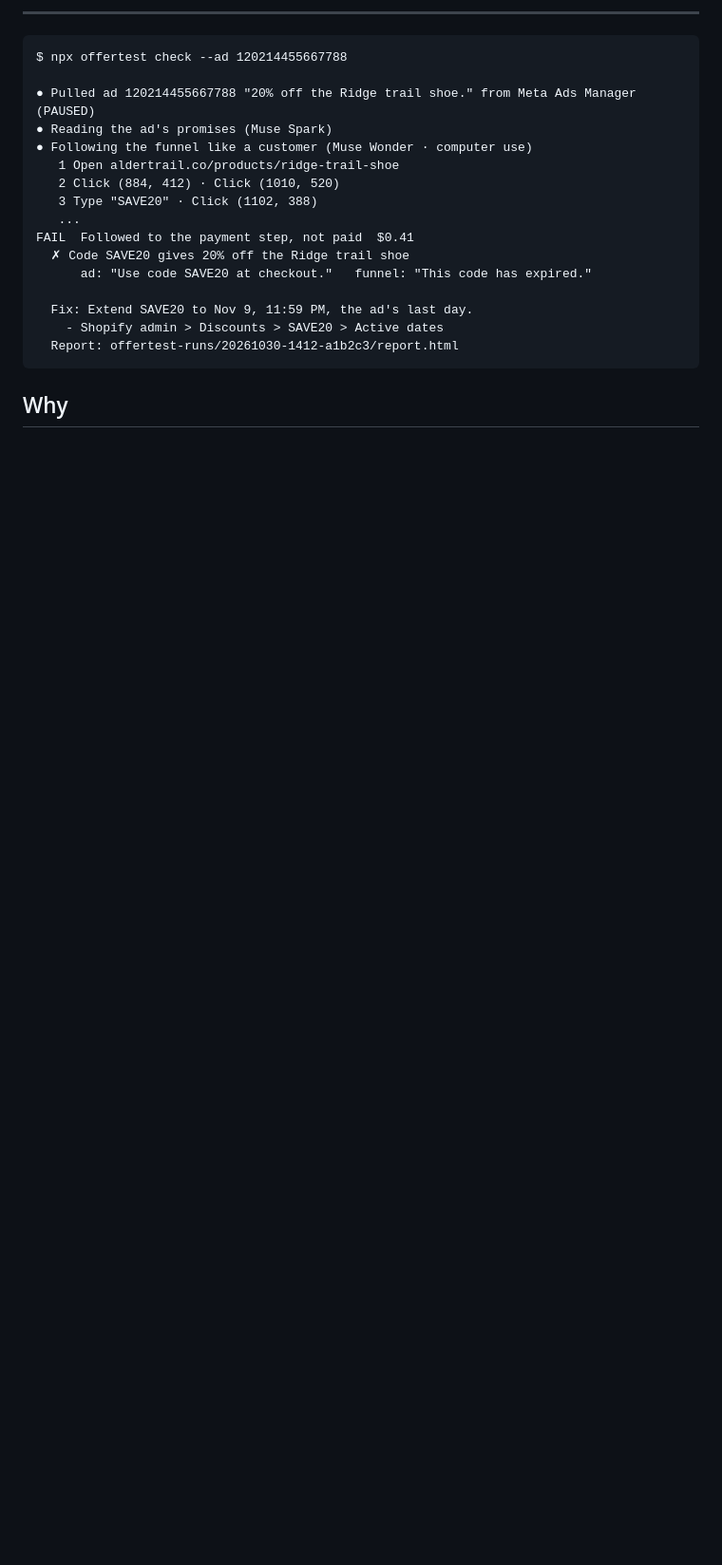
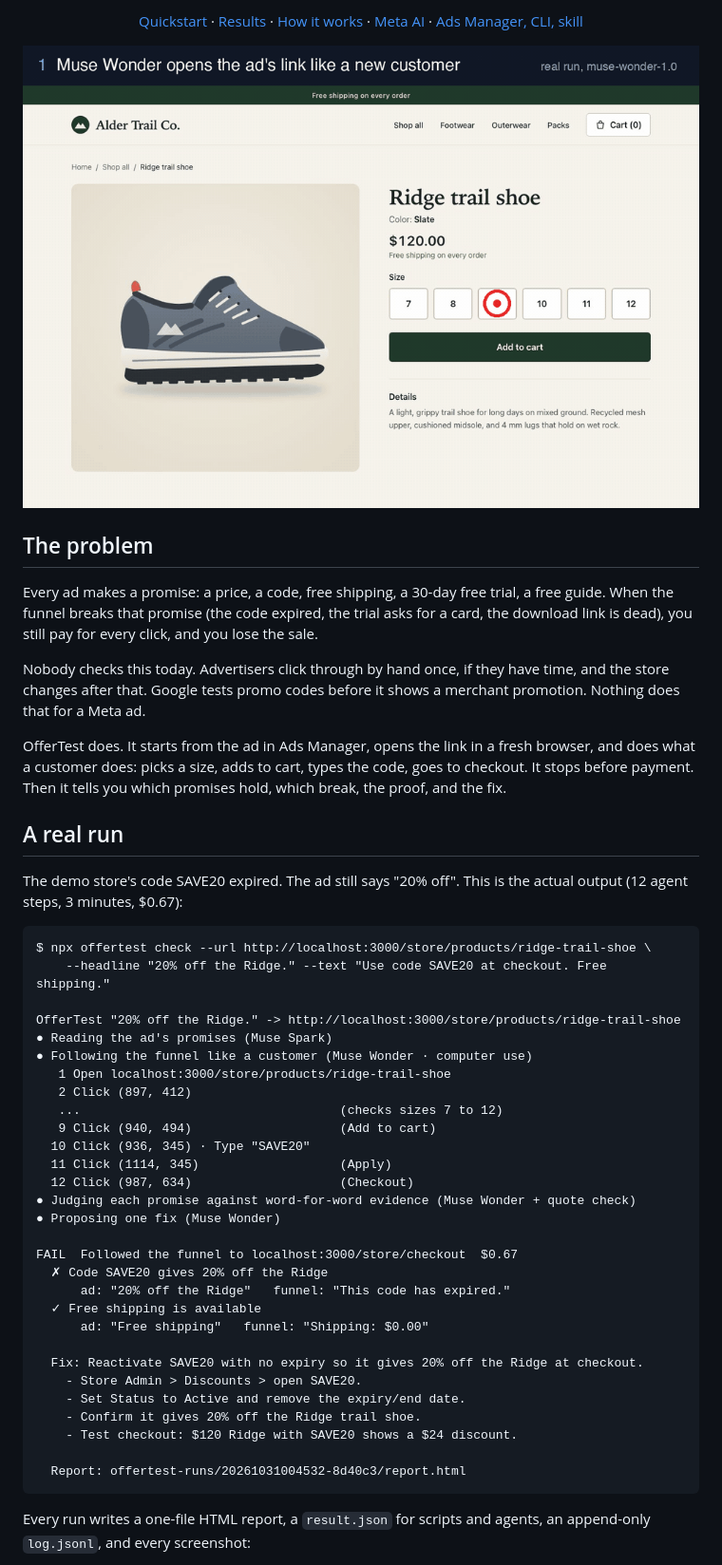
Before and after one commit to leonardo-vanschaik/offertest-ai, a Markdown page: README.md, the part around one of its changes. Shown at 95% size. Drawn GitHub-style; pictures changed too: docs/assets/demo.gif (added); blank space fills up the shorter version.

````diff
--- a/README.md
+++ b/README.md
@@ -18,28 +19,60 @@
 </p>
 
----
+<p align="center">
+  <a href="#quickstart">Quickstart</a> ·
+  <a href="#results">Results</a> ·
+  <a href="#how-it-works">How it works</a> ·
+  <a href="#built-on-meta-ai">Meta AI</a> ·
+  <a href="#three-ways-to-use-it">Ads Manager, CLI, skill</a>
+</p>
 
-<!-- demo GIF: docs/assets/demo.gif -->
-<!-- Example output below: replace with a real run before submitting. -->
+<p align="center">
+  <img src="docs/assets/demo.gif" alt="Muse Wonder adds the shoe to the cart, types SAVE20, the store says the code has expired, and OfferTest reports FAIL with the quote and a fix" width="860">
+</p>
+
+## The problem
+
+Every ad makes a promise: a price, a code, free shipping, a 30-day free trial, a free guide. When the funnel breaks that promise (the code expired, the trial asks for a card, the download link is dead), you still pay for every click, and you lose the sale.
+
+Nobody checks this today. Advertisers click through by hand once, if they have time, and the store changes after that. Google tests promo codes before it shows a merchant promotion. Nothing does that for a Meta ad.
+
+OfferTest does. It starts from the ad in Ads Manager, opens the link in a fresh browser, and does what a customer does: picks a size, adds to cart, types the code, goes to checkout. It stops before payment. Then it tells you which promises hold, which break, the proof, and the fix.
+
+## A real run
+
+The demo store's code SAVE20 expired. The ad still says "20% off". This is the actual output (12 agent steps, 3 minutes, $0.67):
 
 ```
-$ npx offertest check --ad 120214455667788
+$ npx offertest check --url http://localhost:3000/store/products/ridge-trail-shoe \
+    --headline "20% off the Ridge." --text "Use code SAVE20 at checkout. Free shipping."
 
-● Pulled ad 120214455667788 "20% off the Ridge trail shoe." from Meta Ads Manager (PAUSED)
+OfferTest "20% off the Ridge." -> http://localhost:3000/store/products/ridge-trail-shoe
 ● Reading the ad's promises (Muse Spark)
 ● Following the funnel like a customer (Muse Wonder · computer use)
-   1 Open aldertrail.co/products/ridge-trail-shoe
-   2 Click (884, 412) · Click (1010, 520)
-   3 Type "SAVE20" · Click (1102, 388)
-   ...
-FAIL  Followed to the payment step, not paid  $0.41
-  ✗ Code SAVE20 gives 20% off the Ridge trail shoe
-      ad: "Use code SAVE20 at checkout."   funnel: "This code has expired."
+   1 Open localhost:3000/store/products/ridge-trail-shoe
+   2 Click (897, 412)
+   ...                                   (checks sizes 7 to 12)
+   9 Click (940, 494)                    (Add to cart)
+  10 Click (936, 345) · Type "SAVE20"
+  11 Click (1114, 345)                   (Apply)
+  12 Click (987, 634)                    (Checkout)
+● Judging each promise against word-for-word evidence (Muse Wonder + quote check)
+● Proposing one fix (Muse Wonder)
 
-  Fix: Extend SAVE20 to Nov 9, 11:59 PM, the ad's last day.
-    - Shopify admin > Discounts > SAVE20 > Active dates
-  Report: offertest-runs/20261030-1412-a1b2c3/report.html
+FAIL  Followed the funnel to localhost:3000/store/checkout  $0.67
+  ✗ Code SAVE20 gives 20% off the Ridge
+      ad: "20% off the Ridge"   funnel: "This code has expired."
+  ✓ Free shipping is available
+      ad: "Free shipping"   funnel: "Shipping: $0.00"
+
+  Fix: Reactivate SAVE20 with no expiry so it gives 20% off the Ridge at checkout.
+    - Store Admin > Discounts > open SAVE20.
+    - Set Status to Active and remove the expiry/end date.
+    - Confirm it gives 20% off the Ridge trail shoe.
+    - Test checkout: $120 Ridge with SAVE20 shows a $24 discount.
+
+  Report: offertest-runs/20261031004532-8d40c3/report.html
 ```
 
-## Why
+Every run writes a one-file HTML report, a `result.json` for scripts and agents, an append-only `log.jsonl`, and every screenshot:
 
````
Also changed, not shown: other parts of README.md (+138 -119 lines), docs/AGENT-CHECKOUT.md (added, +45 -0 lines), docs/assets/fix-and-sam.png (added), docs/assets/report.png (added).
